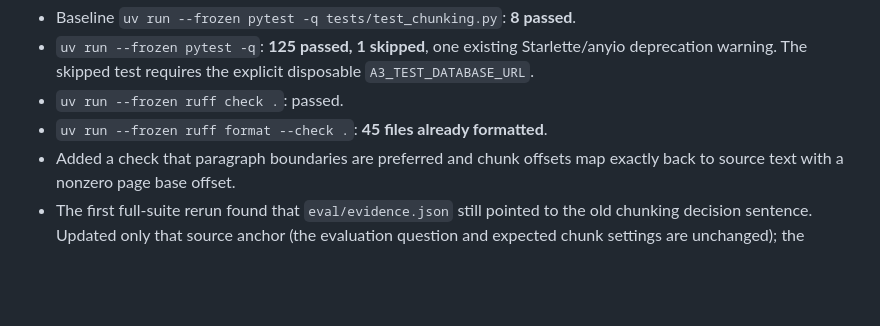
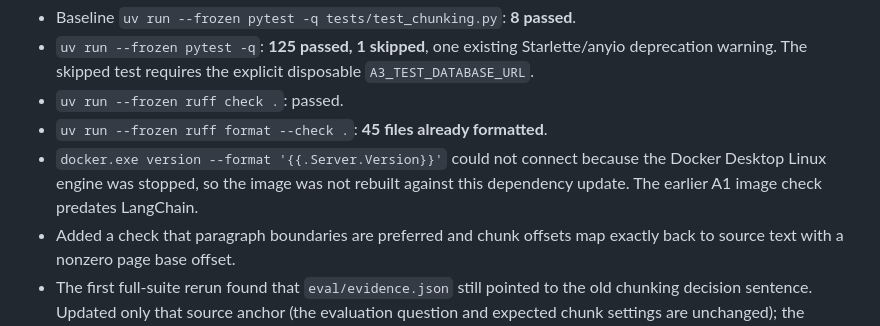
Before and after one commit to AditHash/rag-system, a Markdown page: docs/progress.md, the part around the change. Rendered like a GitHub page; blank space fills up the shorter version.

Commit message:
docs: record LangChain chunker validation boundary

```diff
--- a/docs/progress.md
+++ b/docs/progress.md
@@ -402,6 +402,9 @@ Validation (commands run from `backend/`):
   disposable `A3_TEST_DATABASE_URL`.
 - `uv run --frozen ruff check .`: passed.
 - `uv run --frozen ruff format --check .`: **45 files already formatted**.
+- `docker.exe version --format '{{.Server.Version}}'` could not connect because
+  the Docker Desktop Linux engine was stopped, so the image was not rebuilt
+  against this dependency update. The earlier A1 image check predates LangChain.
 - Added a check that paragraph boundaries are preferred and chunk offsets map
   exactly back to source text with a nonzero page base offset.
 - The first full-suite rerun found that `eval/evidence.json` still pointed to
```
